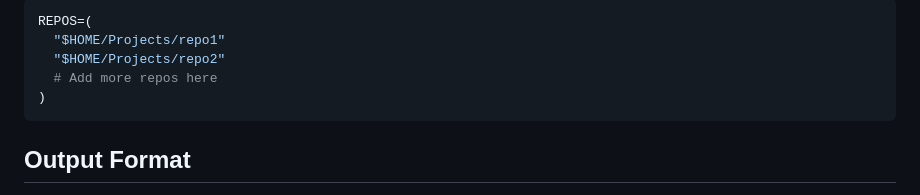
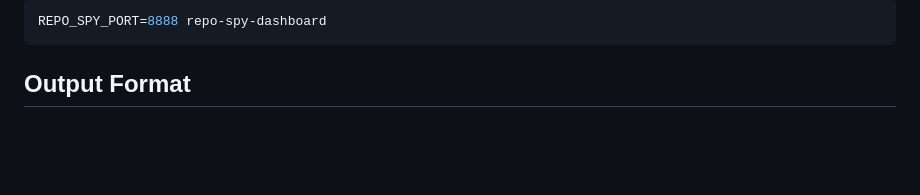
Before and after one commit to ubuntupunk/repo-spy, a Markdown page: README.md, the part around the change printed below. Drawn GitHub-style; blank space fills up the shorter version.

````diff
--- a/README.md
+++ b/README.md
@@ -35,10 +61,6 @@ Edit the `REPOS` array in the script to specify which repositories to monitor:
 
 ```bash
-REPOS=(
-  "$HOME/Projects/repo1"
-  "$HOME/Projects/repo2"
-  # Add more repos here
-)
+REPO_SPY_PORT=8888 repo-spy-dashboard
 ```
 
 ## Output Format
````
Also changed, not shown: other parts of README.md (+36 -10 lines), screenshot.png (added), 5 other files.
